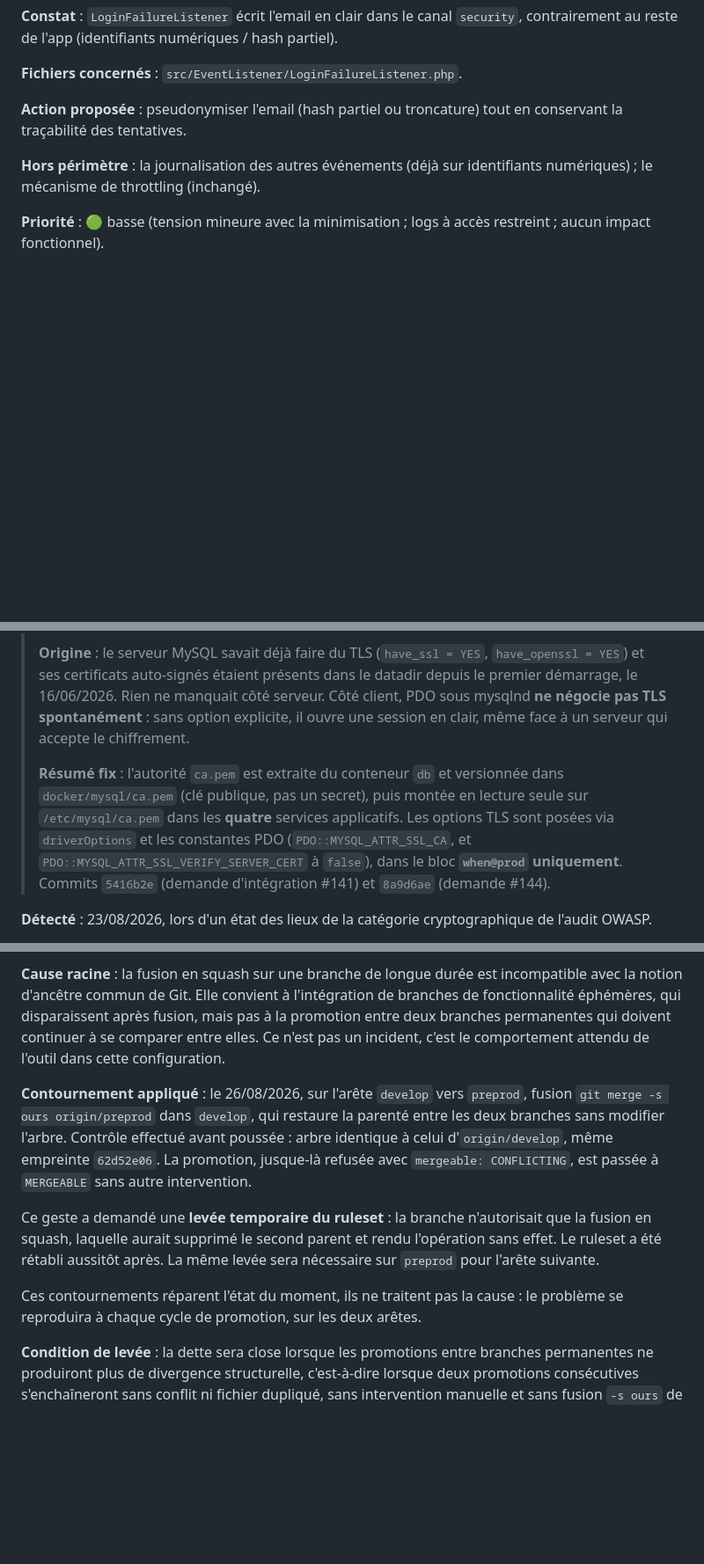
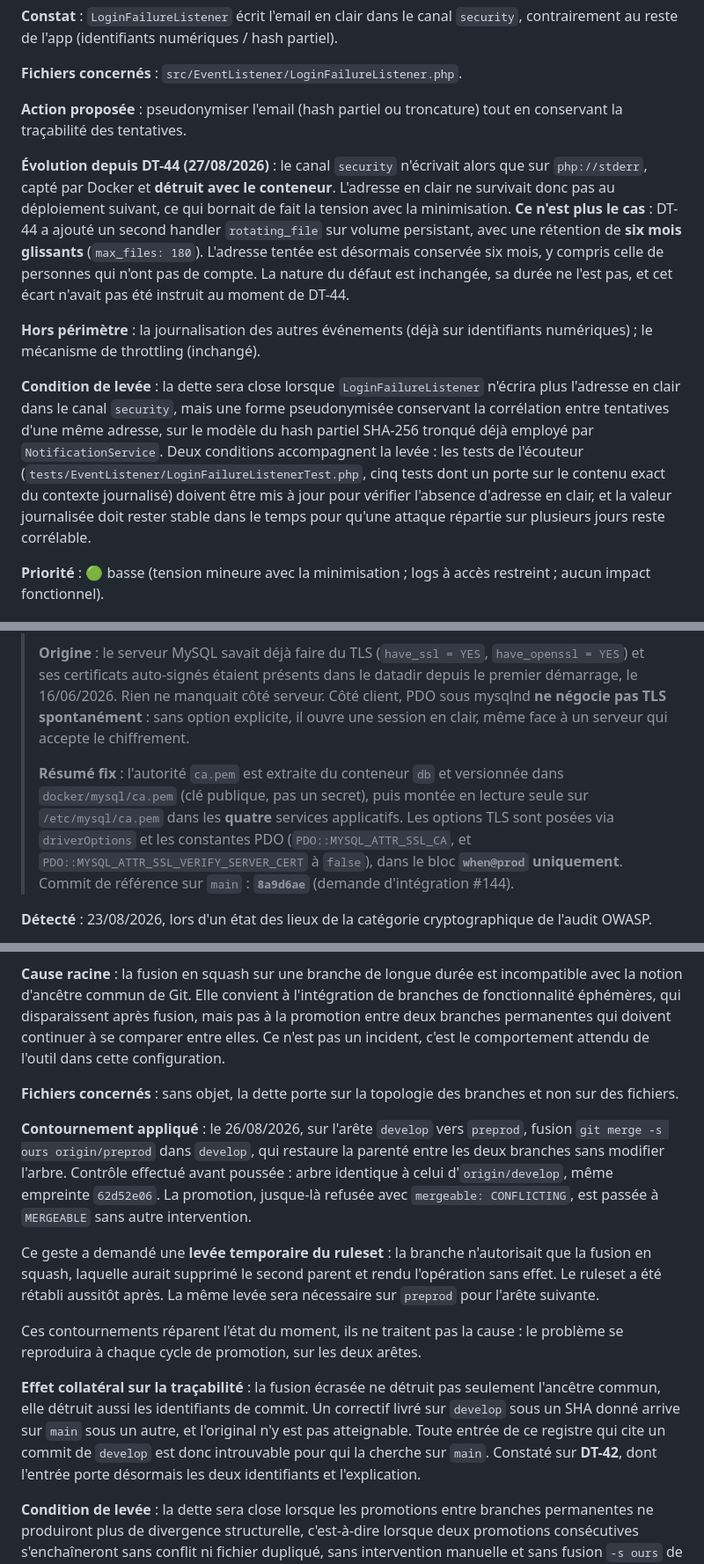
Before and after one commit to sgahovey/creaslot, a Markdown page: docs/dette-technique.md, 3 parts joined by grey strips. Shown at 88% size. GitHub-like rendering; blank space fills up the shorter version.

```diff
--- a/docs/dette-technique.md
+++ b/docs/dette-technique.md
@@ -972,7 +972,11 @@ Mêmes règles, mêmes messages, même `help` : toute évolution de la politique
 
 **Action proposée** : pseudonymiser l'email (hash partiel ou troncature) tout en conservant la traçabilité des tentatives.
 
+**Évolution depuis DT-44 (27/08/2026)** : le canal `security` n'écrivait alors que sur `php://stderr`, capté par Docker et **détruit avec le conteneur**. L'adresse en clair ne survivait donc pas au déploiement suivant, ce qui bornait de fait la tension avec la minimisation. **Ce n'est plus le cas** : DT-44 a ajouté un second handler `rotating_file` sur volume persistant, avec une rétention de **six mois glissants** (`max_files: 180`). L'adresse tentée est désormais conservée six mois, y compris celle de personnes qui n'ont pas de compte. La nature du défaut est inchangée, sa durée ne l'est pas, et cet écart n'avait pas été instruit au moment de DT-44.
+
 **Hors périmètre** : la journalisation des autres événements (déjà sur identifiants numériques) ; le mécanisme de throttling (inchangé).
+
+**Condition de levée** : la dette sera close lorsque `LoginFailureListener` n'écrira plus l'adresse en clair dans le canal `security`, mais une forme pseudonymisée conservant la corrélation entre tentatives d'une même adresse, sur le modèle du hash partiel SHA-256 tronqué déjà employé par `NotificationService`. Deux conditions accompagnent la levée : les tests de l'écouteur (`tests/EventListener/LoginFailureListenerTest.php`, cinq tests dont un porte sur le contenu exact du contexte journalisé) doivent être mis à jour pour vérifier l'absence d'adresse en clair, et la valeur journalisée doit rester stable dans le temps pour qu'une attaque répartie sur plusieurs jours reste corrélable.
 
 **Priorité** : 🟢 basse (tension mineure avec la minimisation ; logs à accès restreint ; aucun impact fonctionnel).
 
@@ -1084,7 +1088,7 @@ Mêmes règles, mêmes messages, même `help` : toute évolution de la politique
 >
 > **Origine** : le serveur MySQL savait déjà faire du TLS (`have_ssl = YES`, `have_openssl = YES`) et ses certificats auto-signés étaient présents dans le datadir depuis le premier démarrage, le 16/06/2026. Rien ne manquait côté serveur. Côté client, PDO sous mysqlnd **ne négocie pas TLS spontanément** : sans option explicite, il ouvre une session en clair, même face à un serveur qui accepte le chiffrement.
 >
-> **Résumé fix** : l'autorité `ca.pem` est extraite du conteneur `db` et versionnée dans `docker/mysql/ca.pem` (clé publique, pas un secret), puis montée en lecture seule sur `/etc/mysql/ca.pem` dans les **quatre** services applicatifs. Les options TLS sont posées via `driverOptions` et les constantes PDO (`PDO::MYSQL_ATTR_SSL_CA`, et `PDO::MYSQL_ATTR_SSL_VERIFY_SERVER_CERT` à `false`), dans le bloc **`when@prod` uniquement**. Commits `5416b2e` (demande d'intégration #141) et `8a9d6ae` (demande #144).
+> **Résumé fix** : l'autorité `ca.pem` est extraite du conteneur `db` et versionnée dans `docker/mysql/ca.pem` (clé publique, pas un secret), puis montée en lecture seule sur `/etc/mysql/ca.pem` dans les **quatre** services applicatifs. Les options TLS sont posées via `driverOptions` et les constantes PDO (`PDO::MYSQL_ATTR_SSL_CA`, et `PDO::MYSQL_ATTR_SSL_VERIFY_SERVER_CERT` à `false`), dans le bloc **`when@prod` uniquement**. Commit de référence sur `main` : **`8a9d6ae`** (demande d'intégration #144).
 
 **Détecté** : 23/08/2026, lors d'un état des lieux de la catégorie cryptographique de l'audit OWASP.
 
@@ -1162,6 +1168,8 @@ notion d'ancêtre commun de Git. Elle convient à l'intégration de branches de
 permanentes qui doivent continuer à se comparer entre elles. Ce n'est pas un incident, c'est le
 comportement attendu de l'outil dans cette configuration.
 
+**Fichiers concernés** : sans objet, la dette porte sur la topologie des branches et non sur des fichiers.
+
 **Contournement appliqué** : le 26/08/2026, sur l'arête `develop` vers `preprod`, fusion
 `git merge -s ours origin/preprod` dans `develop`, qui restaure la parenté entre les deux branches
 sans modifier l'arbre. Contrôle effectué avant poussée : arbre identique à celui
@@ -1174,6 +1182,8 @@ rétabli aussitôt après. La même levée sera nécessaire sur `preprod` pour l
 
 Ces contournements réparent l'état du moment, ils ne traitent pas la cause : le problème se
 reproduira à chaque cycle de promotion, sur les deux arêtes.
+
+**Effet collatéral sur la traçabilité** : la fusion écrasée ne détruit pas seulement l'ancêtre commun, elle détruit aussi les identifiants de commit. Un correctif livré sur `develop` sous un SHA donné arrive sur `main` sous un autre, et l'original n'y est pas atteignable. Toute entrée de ce registre qui cite un commit de `develop` est donc introuvable pour qui la cherche sur `main`. Constaté sur **DT-42**, dont l'entrée porte désormais les deux identifiants et l'explication.
 
 **Condition de levée** : la dette sera close lorsque les promotions entre branches permanentes ne
 produiront plus de divergence structurelle, c'est-à-dire lorsque deux promotions consécutives
```
Also changed, not shown: other parts of docs/dette-technique.md (+7 -3 lines).
